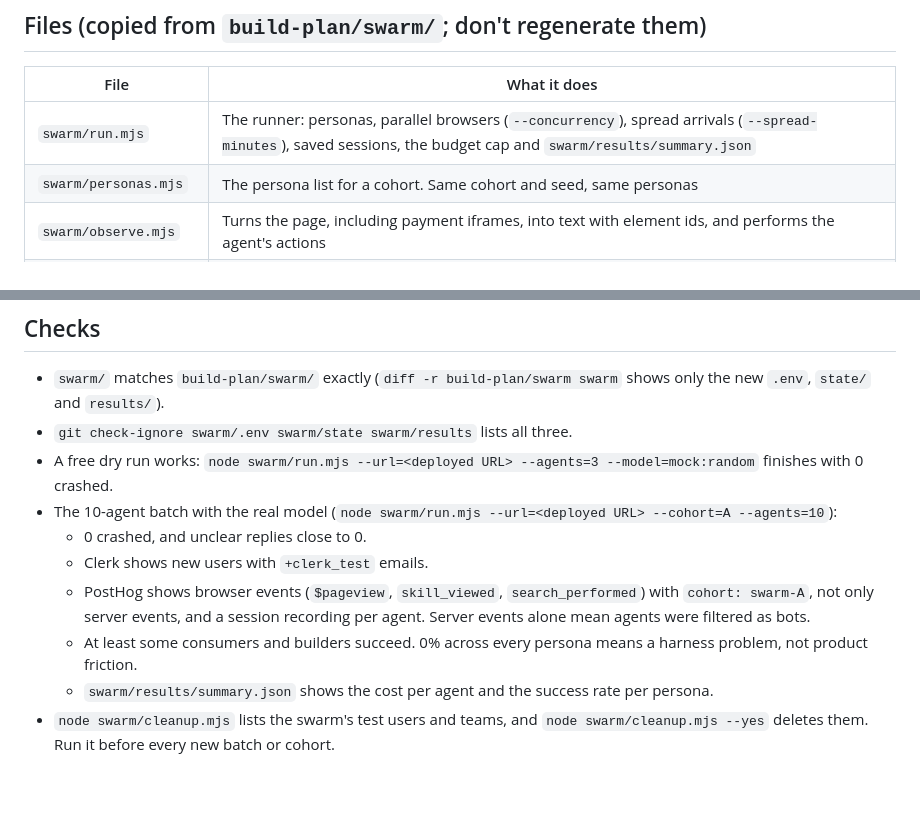
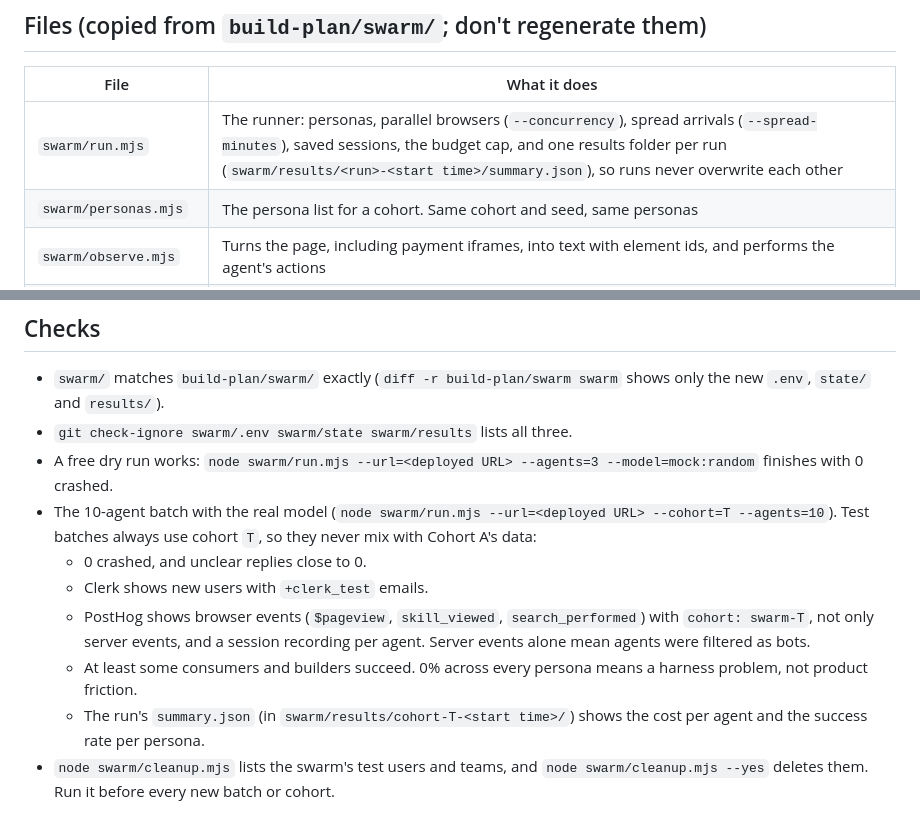
Before and after one commit to anil-jsmastery/Hive, a Markdown page: build-plan/17-swarm.md, 2 parts joined by grey strips. GitHub-like rendering; blank space fills up the shorter version.

Commit message:
swarm build plan

```diff
--- a/build-plan/17-swarm.md
+++ b/build-plan/17-swarm.md
@@ -36,7 +36,7 @@ The user fills in `swarm/.env` (rule 11): `SWARM_MODEL` and the API key for that
 
 | File | What it does |
 | --- | --- |
-| `swarm/run.mjs` | The runner: personas, parallel browsers (`--concurrency`), spread arrivals (`--spread-minutes`), saved sessions, the budget cap and `swarm/results/summary.json` |
+| `swarm/run.mjs` | The runner: personas, parallel browsers (`--concurrency`), spread arrivals (`--spread-minutes`), saved sessions, the budget cap, and one results folder per run (`swarm/results/<run>-<start time>/summary.json`), so runs never overwrite each other |
 | `swarm/personas.mjs` | The persona list for a cohort. Same cohort and seed, same personas |
 | `swarm/observe.mjs` | Turns the page, including payment iframes, into text with element ids, and performs the agent's actions |
 | `swarm/providers.mjs` | One function for every model provider: structured output, retries on rate limits and errors, real token usage |
@@ -105,12 +105,12 @@ Results differ between models. That's expected: the code must match, the data do
 - `swarm/` matches `build-plan/swarm/` exactly (`diff -r build-plan/swarm swarm` shows only the new `.env`, `state/` and `results/`).
 - `git check-ignore swarm/.env swarm/state swarm/results` lists all three.
 - A free dry run works: `node swarm/run.mjs --url=<deployed URL> --agents=3 --model=mock:random` finishes with 0 crashed.
-- The 10-agent batch with the real model (`node swarm/run.mjs --url=<deployed URL> --cohort=A --agents=10`):
+- The 10-agent batch with the real model (`node swarm/run.mjs --url=<deployed URL> --cohort=T --agents=10`). Test batches always use cohort `T`, so they never mix with Cohort A's data:
   - 0 crashed, and unclear replies close to 0.
   - Clerk shows new users with `+clerk_test` emails.
-  - PostHog shows browser events (`$pageview`, `skill_viewed`, `search_performed`) with `cohort: swarm-A`, not only server events, and a session recording per agent. Server events alone mean agents were filtered as bots.
+  - PostHog shows browser events (`$pageview`, `skill_viewed`, `search_performed`) with `cohort: swarm-T`, not only server events, and a session recording per agent. Server events alone mean agents were filtered as bots.
   - At least some consumers and builders succeed. 0% across every persona means a harness problem, not product friction.
-  - `swarm/results/summary.json` shows the cost per agent and the success rate per persona.
+  - The run's `summary.json` (in `swarm/results/cohort-T-<start time>/`) shows the cost per agent and the success rate per persona.
 - `node swarm/cleanup.mjs` lists the swarm's test users and teams, and `node swarm/cleanup.mjs --yes` deletes them. Run it before every new batch or cohort.
 
 ## Update project memory
```
